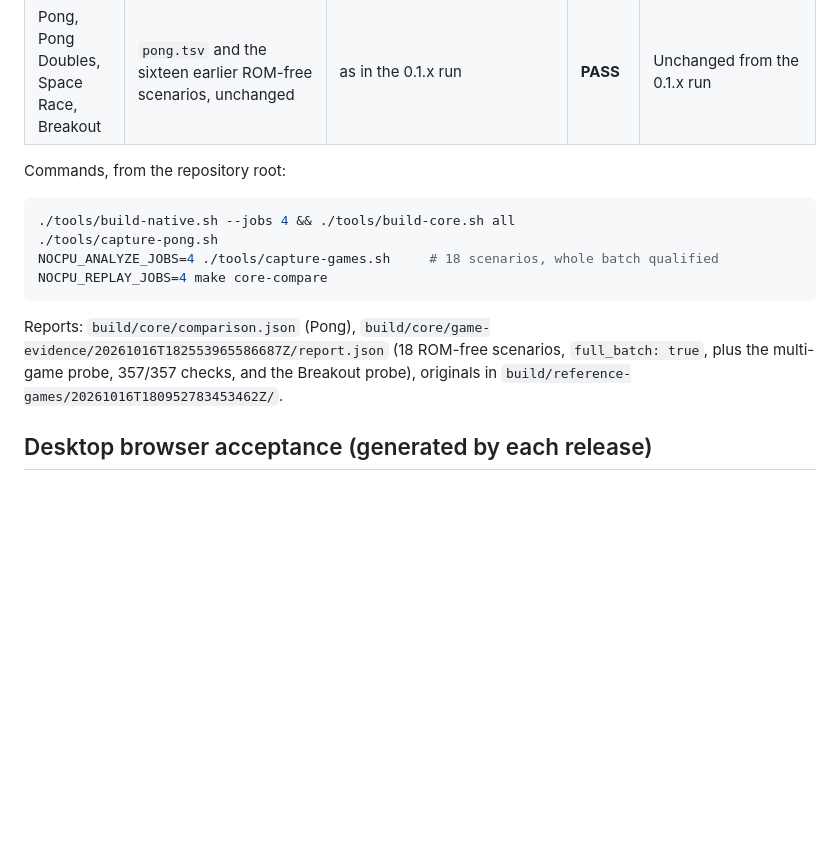
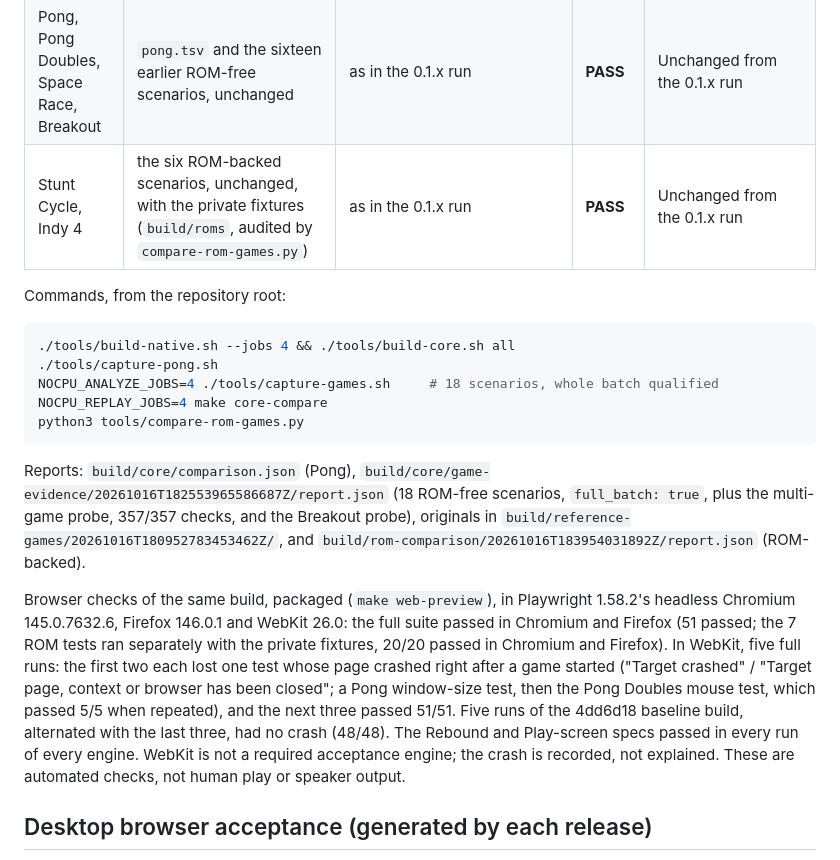
Before and after one commit to jelloshooter848/NoCPU, a Markdown page: docs/ACCEPTANCE.md, the part around the change. GitHub-like rendering; blank space fills up the shorter version.

Commit message:
Acceptance: 0.2.0 ROM-backed re-run and desktop browser evidence
The six Stunt Cycle and Indy 4 scenarios pass original/native/Wasm with the
ABI 5 core (private fixtures). The packaged build passes the full Chromium and
Firefox suites (51 each, plus the ROM-backed tests 20/20); a local desktop
acceptance record for the required engines is passed for all seven games.
WebKit: two of five full runs lost one test each to a page crash at game
start, none in five baseline runs; recorded as unexplained.

Co-Authored-By: Claude Opus 5.5 <noreply@anthropic.com>
Claude-Session: https://claude.ai/code/session_017NsM7VzAepboUgDpwvwQCm

````diff
--- a/docs/ACCEPTANCE.md
+++ b/docs/ACCEPTANCE.md
@@ -60,6 +60,7 @@ earlier games were re-run in full with it.
 | --- | --- | --- | --- | --- |
 | Rebound | `rebound-default` (DIP 0: 11 points, 1 coin/1 credit): Start without a credit, coin without Start, each horizontal paddle swept across its half alone, recorded closed-loop rallies with paddle contacts, scoring, game end at 11, coin and Start restart; `rebound-15-two-credits` (DIP 3: 15 points, 1 coin/2 credits): rallies, game end at 15, second-credit restart with Start alone | PCM, telemetry (both scores, ATTRACT_n, hits, active), inputs, HIT collisions, events (HIT, LEFT/RIGHT_SCORE pulses), frame times and full-frame RGB hashes, gray observations, every full-RGB snapshot; native↔Wasm both reset epochs; reset isolation; registered-game ABI probe | **PASS** | The original scheduler applies a replay input up to 10.8 µs after its millisecond (identical in all three runtimes; the per-game sanity bound is 20 µs). Rallies come from recorded inputs, not players; the alternate coinage is exercised through its second credit only |
 | Pong, Pong Doubles, Space Race, Breakout | `pong.tsv` and the sixteen earlier ROM-free scenarios, unchanged | as in the 0.1.x run | **PASS** | Unchanged from the 0.1.x run |
+| Stunt Cycle, Indy 4 | the six ROM-backed scenarios, unchanged, with the private fixtures (`build/roms`, audited by `compare-rom-games.py`) | as in the 0.1.x run | **PASS** | Unchanged from the 0.1.x run |
 
 Commands, from the repository root:
 
@@ -68,13 +69,29 @@ Commands, from the repository root:
 ./tools/capture-pong.sh
 NOCPU_ANALYZE_JOBS=4 ./tools/capture-games.sh     # 18 scenarios, whole batch qualified
 NOCPU_REPLAY_JOBS=4 make core-compare
+python3 tools/compare-rom-games.py
 ```
 
 Reports: `build/core/comparison.json` (Pong),
 `build/core/game-evidence/20261016T182553965586687Z/report.json` (18 ROM-free
 scenarios, `full_batch: true`, plus the multi-game probe, 357/357 checks, and
 the Breakout probe), originals in
-`build/reference-games/20261016T180952783453462Z/`.
+`build/reference-games/20261016T180952783453462Z/`, and
+`build/rom-comparison/20261016T183954031892Z/report.json` (ROM-backed).
+
+Browser checks of the same build, packaged (`make web-preview`), in Playwright
+1.58.2's headless Chromium 145.0.7632.6, Firefox 146.0.1 and WebKit 26.0:
+the full suite passed in Chromium and Firefox (51 passed; the 7 ROM tests ran
+separately with the private fixtures, 20/20 passed in Chromium and Firefox).
+In WebKit, five full runs: the first two each lost one test whose page
+crashed right after a game started ("Target crashed" / "Target page, context
+or browser has been closed"; a Pong window-size test, then the Pong Doubles
+mouse test, which passed 5/5 when repeated), and the next three passed 51/51.
+Five runs of the 4dd6d18 baseline build, alternated with the last three, had
+no crash (48/48). The Rebound and Play-screen specs passed in every run of
+every engine. WebKit is not a required acceptance engine; the crash is
+recorded, not explained. These are automated checks, not human play or speaker
+output.
 
 ## Desktop browser acceptance (generated by each release)
 
````
Also changed, not shown: docs/GAME_COMPATIBILITY.md (+1 -1 lines).
